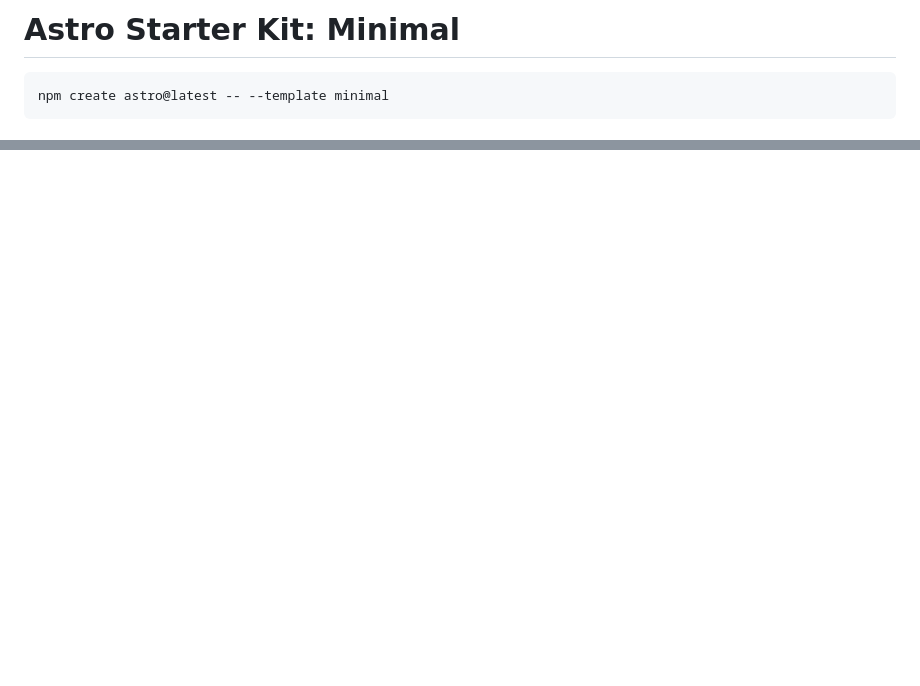
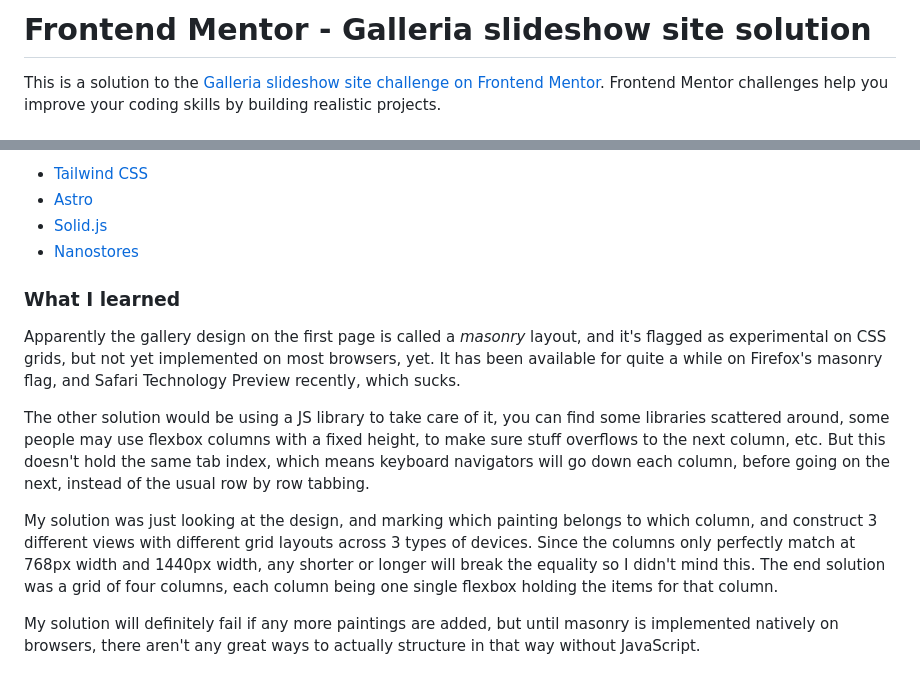
Before and after one commit to hikawi/galleria-slideshow, a Markdown page: README.md, 2 parts joined by grey strips. Drawn GitHub-style; blank space fills up the shorter version.

````diff
--- a/README.md
+++ b/README.md
@@ -1,6 +1,4 @@
-# Astro Starter Kit: Minimal
+# Frontend Mentor - Galleria slideshow site solution
 
-```sh
-npm create astro@latest -- --template minimal
-```
+This is a solution to the [Galleria slideshow site challenge on Frontend Mentor](https://www.frontendmentor.io/challenges/galleria-slideshow-site-tEA4pwsa6). Frontend Mentor challenges help you improve your coding skills by building realistic projects.
 
@@ -47,0 +90,14 @@ Feel free to check [our documentation](https://docs.astro.build) or jump into ou
+- [Tailwind CSS](https://tailwindcss.com/)
+- [Astro](https://astro.build/)
+- [Solid.js](https://solidjs.org/)
+- [Nanostores](https://github.com/nanostores/)
+
+### What I learned
+
+Apparently the gallery design on the first page is called a _masonry_ layout, and it's flagged as experimental on CSS grids, but not yet implemented on most browsers, yet. It has been available for quite a while on Firefox's masonry flag, and Safari Technology Preview recently, which sucks.
+
+The other solution would be using a JS library to take care of it, you can find some libraries scattered around, some people may use flexbox columns with a fixed height, to make sure stuff overflows to the next column, etc. But this doesn't hold the same tab index, which means keyboard navigators will go down each column, before going on the next, instead of the usual row by row tabbing.
+
+My solution was just looking at the design, and marking which painting belongs to which column, and construct 3 different views with different grid layouts across 3 types of devices. Since the columns only perfectly match at 768px width and 1440px width, any shorter or longer will break the equality so I didn't mind this. The end solution was a grid of four columns, each column being one single flexbox holding the items for that column.
+
+My solution will definitely fail if any more paintings are added, but until masonry is implemented natively on browsers, there aren't any great ways to actually structure in that way without JavaScript.
````
Also changed, not shown: other parts of README.md (+73 -29 lines), screenshots/view-mobile.jpeg (added), 9 other files.
